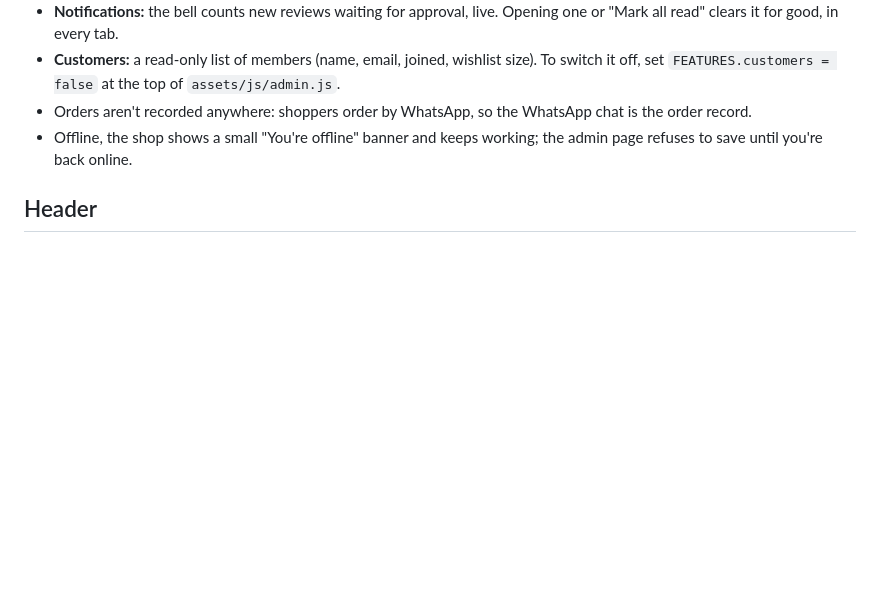
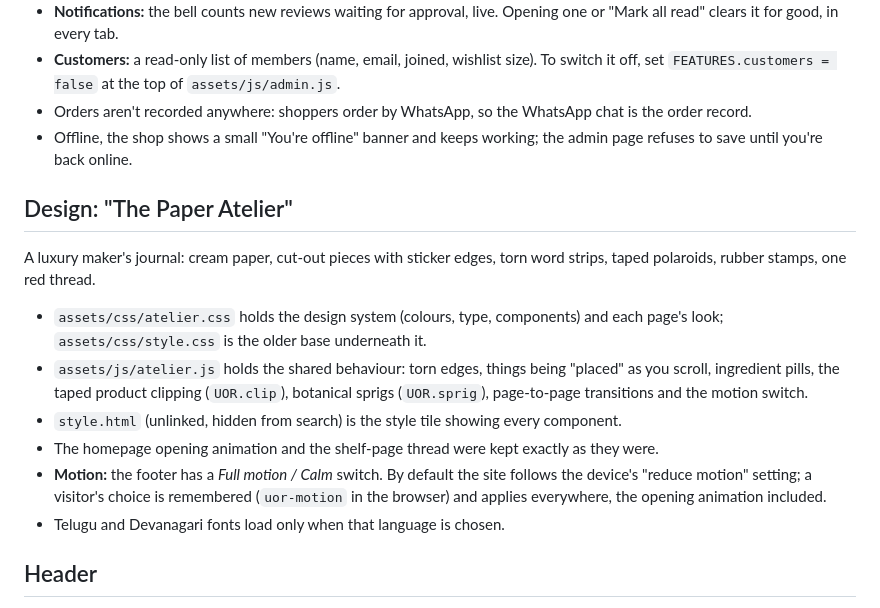
Before and after one commit to anayinjnani25/under-one-roof, a Markdown page: README.md, the part around the change. GitHub-like rendering; blank space fills up the shorter version.

Commit message:
README: document the Paper Atelier design system and motion switch
Co-Authored-By: Claude Opus 5.5 <noreply@anthropic.com>

```diff
--- a/README.md
+++ b/README.md
@@ -44,6 +44,15 @@ Open `https://anayinjnani25.github.io/under-one-roof/admin.html` and sign in wit
 - Orders aren't recorded anywhere: shoppers order by WhatsApp, so the WhatsApp chat is the order record.
 - Offline, the shop shows a small "You're offline" banner and keeps working; the admin page refuses to save until you're back online.
 
+## Design: "The Paper Atelier"
+A luxury maker's journal: cream paper, cut-out pieces with sticker edges, torn word strips, taped polaroids, rubber stamps, one red thread.
+- `assets/css/atelier.css` holds the design system (colours, type, components) and each page's look; `assets/css/style.css` is the older base underneath it.
+- `assets/js/atelier.js` holds the shared behaviour: torn edges, things being "placed" as you scroll, ingredient pills, the taped product clipping (`UOR.clip`), botanical sprigs (`UOR.sprig`), page-to-page transitions and the motion switch.
+- `style.html` (unlinked, hidden from search) is the style tile showing every component.
+- The homepage opening animation and the shelf-page thread were kept exactly as they were.
+- **Motion:** the footer has a *Full motion / Calm* switch. By default the site follows the device's "reduce motion" setting; a visitor's choice is remembered (`uor-motion` in the browser) and applies everywhere, the opening animation included.
+- Telugu and Devanagari fonts load only when that language is chosen.
+
 ## Header
 Products (a dropdown of every shelf), Categories, Blog, About and Contact, followed by account, wishlist and Search (Ctrl K or ⌘K opens it). Below 1240px wide, the links move into a menu button.
 
```
